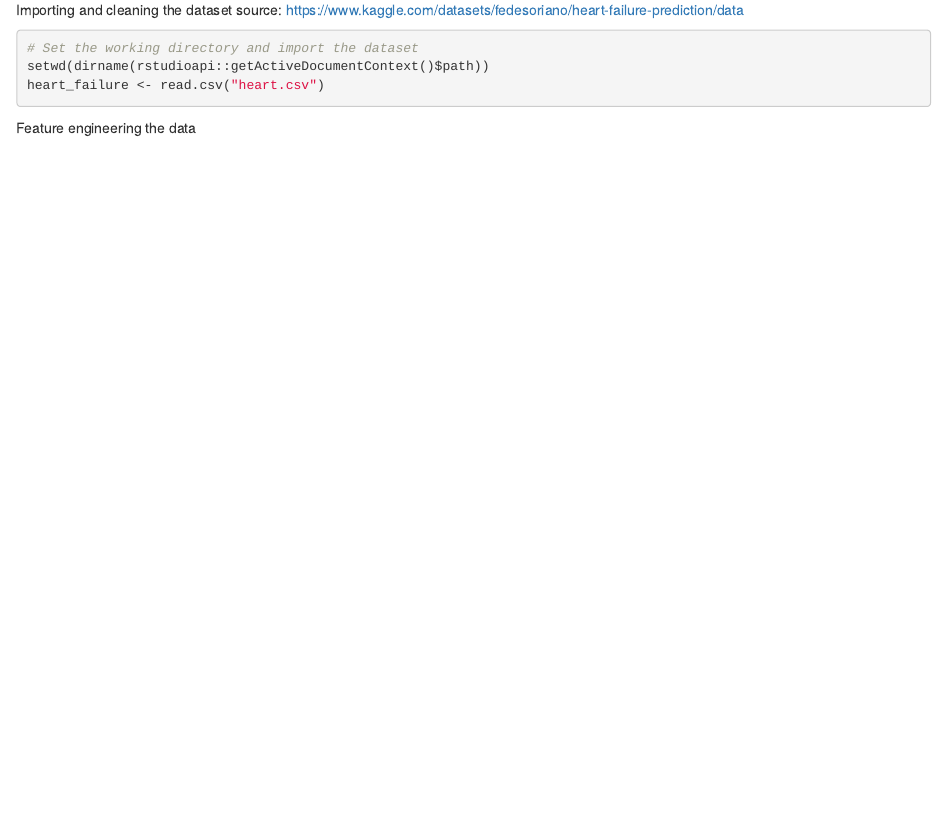
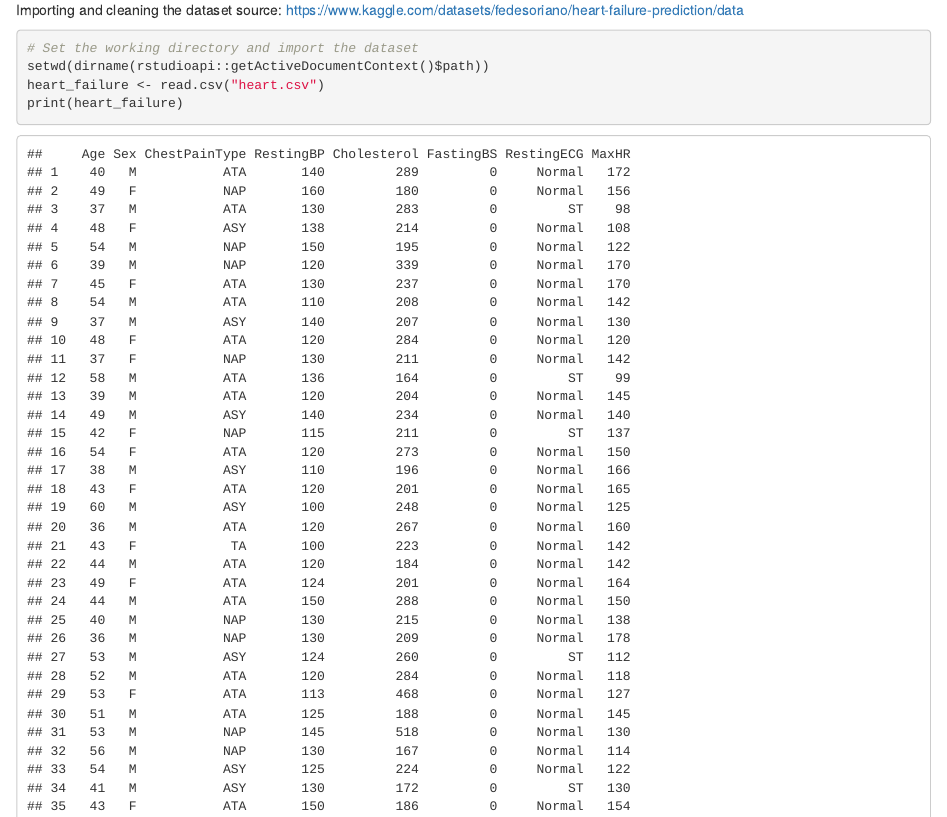
Before and after one commit to MarcoH97/Machine-Learning-Assignments, an R Markdown document (PS2/Group10_PS2.Rmd): the page in a window 1100 px wide, from 90 px down. Rendered offline with R 4.5, knitr and Pandoc, with nearby package versions.

Commit message:
Update Group10_PS2.Rmd

````diff
--- a/PS2/Group10_PS2.Rmd
+++ b/PS2/Group10_PS2.Rmd
@@ -1,3 +1,8 @@
+---
+output:
+  html_document: default
+  pdf_document: default
+---
 Created by:
 Marco Hafid - 22-620-546
 Matus Kubla - 23-604-382
@@ -18,7 +23,7 @@
 # Set the working directory and import the dataset
 setwd(dirname(rstudioapi::getActiveDocumentContext()$path))
 heart_failure <- read.csv("heart.csv")
-
+print(heart_failure)
 
 ```
 
````
